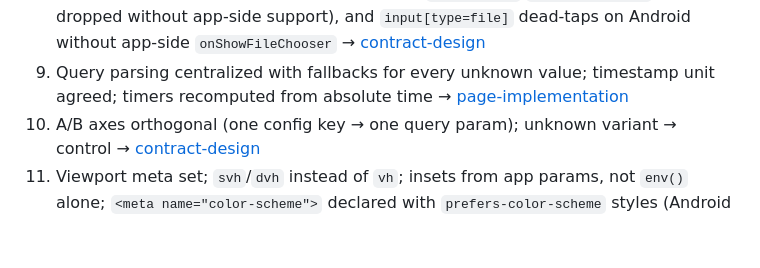
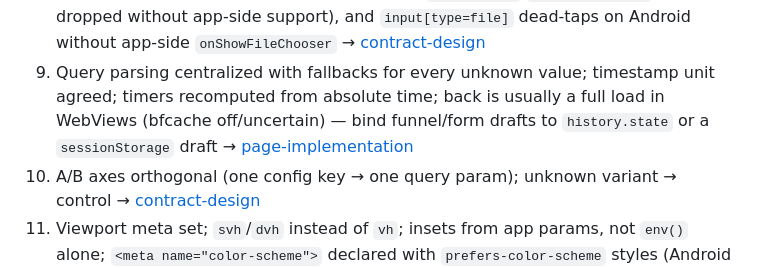
Before and after one commit to voidmatcha/frontend-niche-skills, a Markdown page: skills/webview-bridge-pages/SKILL.md, the part around the change. Rendered like a GitHub page; blank space fills up the shorter version.

Commit message:
Add back-navigation form-state guidance to webview-bridge-pages
Inside a WebView, back is usually a full page load: Android WebView ships
with bfcache disabled (the Chromium Intent-to-Ship explicitly excluded
WebView; opt-in exists via androidx.webkit setBackForwardCacheEnabled,
stable in 1.15.0 behind a WebViewFeature runtime check) and WKWebView's
page cache is conditional (no-store, eviction, process termination). New
page-implementation section covers what survives a non-bfcache back
(history.state yes; JS heap no; spec-level form re-fill is
implementation-defined best-effort; sessionStorage dies with the app
process), pageshow/persisted detection, and the fix: bind step/form drafts
to the history entry (replaceState/pushState + popstate restore), with a
sessionStorage draft for single forms. Cross-referenced from the funnel
back-semantics option (a) in contract-design and checklist item 9.

Constraint: bfcache/androidx.webkit/WebKit claims verified against the
Chromium bfcache-dev Intent-to-Ship, androidx.webkit release notes, WebKit
blog, WHATWG persisted-user-state, and the toss/use-funnel browser adapter
source (2026-07).
Rejected: featuring @use-funnel as the named recommendation - repo owner
prefers the underlying history.state mechanism as the primary text; the
library stays as React prior art and source provenance only.
Confidence: high
Scope-risk: none (skill prose)
Not-tested: documentation-only.

Co-Authored-By: Claude Opus 4.7 (1M context) <noreply@anthropic.com>

```diff
--- a/skills/webview-bridge-pages/SKILL.md
+++ b/skills/webview-bridge-pages/SKILL.md
@@ -40,7 +40,9 @@ messages through one transport adapter, let native own lifecycle
    Android without app-side `onShowFileChooser`
    → [contract-design](./references/contract-design.md)
 9. Query parsing centralized with fallbacks for every unknown value; timestamp unit
-   agreed; timers recomputed from absolute time
+   agreed; timers recomputed from absolute time; back is usually a full load in
+   WebViews (bfcache off/uncertain) — bind funnel/form drafts to `history.state` or
+   a `sessionStorage` draft
    → [page-implementation](./references/page-implementation.md)
 10. A/B axes orthogonal (one config key → one query param); unknown variant → control
     → [contract-design](./references/contract-design.md)
```
Also changed, not shown: 2 other files.
